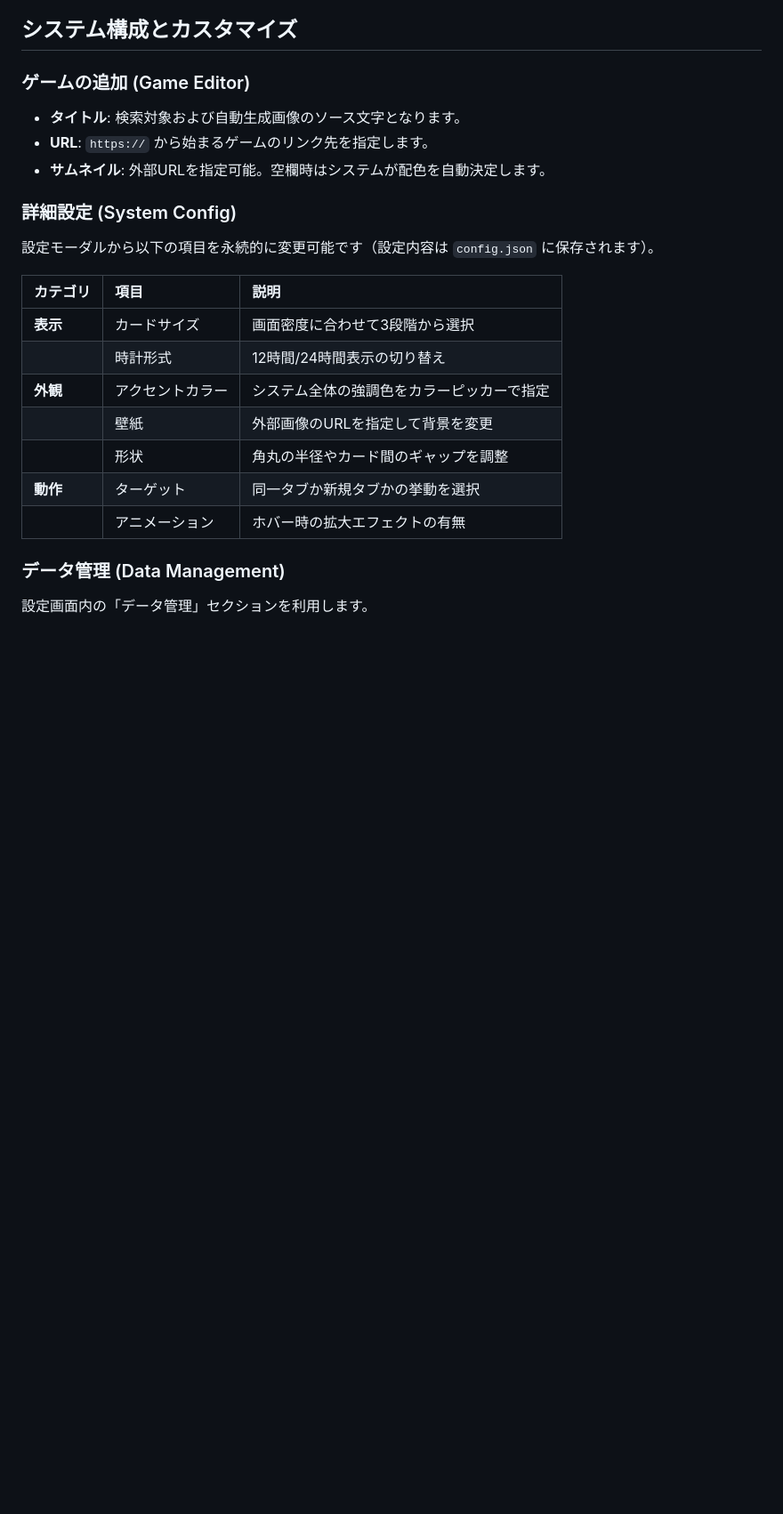
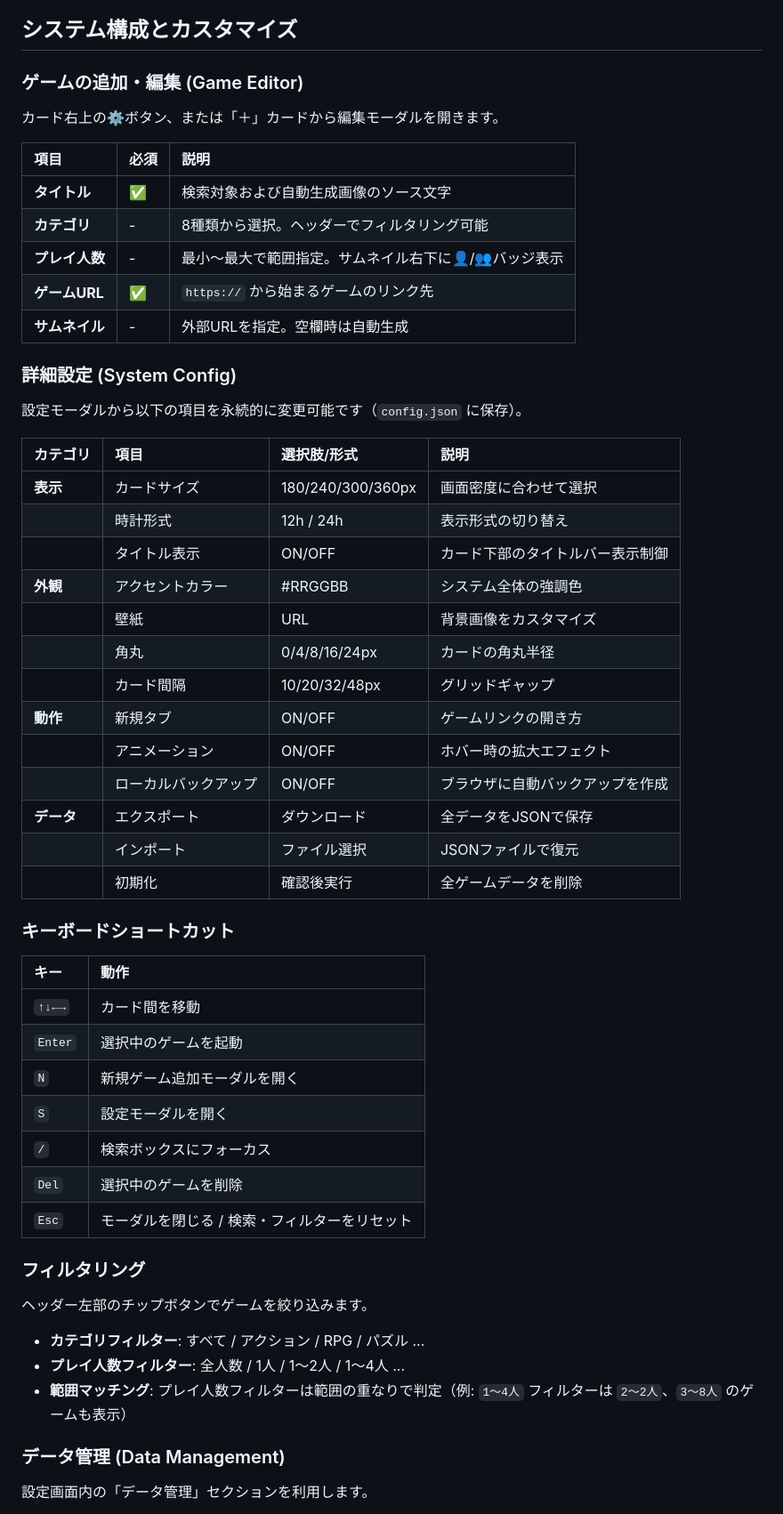
Before and after one commit to n-nagmn/WebGameLauncher, a Markdown page: README.md, the part around one of its changes. Shown at 89% size. GitHub-like rendering; blank space fills up the shorter version.

Commit message:
Revise README for improved feature descriptions
Updated the README to enhance clarity and organization of features, customization options, and troubleshooting.

```diff
--- a/README.md
+++ b/README.md
@@ -40,23 +63,56 @@
 
 ## システム構成とカスタマイズ
 
-### ゲームの追加 (Game Editor)
-- **タイトル**: 検索対象および自動生成画像のソース文字となります。
-- **URL**: `https://` から始まるゲームのリンク先を指定します。
-- **サムネイル**: 外部URLを指定可能。空欄時はシステムが配色を自動決定します。
+### ゲームの追加・編集 (Game Editor)
+カード右上の⚙️ボタン、または「＋」カードから編集モーダルを開きます。
+
+| 項目 | 必須 | 説明 |
+| :--- | :--- | :--- |
+| **タイトル** | ✅ | 検索対象および自動生成画像のソース文字 |
+| **カテゴリ** | - | 8種類から選択。ヘッダーでフィルタリング可能 |
+| **プレイ人数** | - | 最小～最大で範囲指定。サムネイル右下に👤/👥バッジ表示 |
+| **ゲームURL** | ✅ | `https://` から始まるゲームのリンク先 |
+| **サムネイル** | - | 外部URLを指定。空欄時は自動生成 |
 
 ### 詳細設定 (System Config)
-設定モーダルから以下の項目を永続的に変更可能です（設定内容は `config.json` に保存されます）。
+設定モーダルから以下の項目を永続的に変更可能です（`config.json` に保存）。
 
-| カテゴリ | 項目 | 説明 |
-| :--- | :--- | :--- |
-| **表示** | カードサイズ | 画面密度に合わせて3段階から選択 |
-| | 時計形式 | 12時間/24時間表示の切り替え |
-| **外観** | アクセントカラー | システム全体の強調色をカラーピッカーで指定 |
-| | 壁紙 | 外部画像のURLを指定して背景を変更 |
-| | 形状 | 角丸の半径やカード間のギャップを調整 |
-| **動作** | ターゲット | 同一タブか新規タブかの挙動を選択 |
-| | アニメーション | ホバー時の拡大エフェクトの有無 |
+| カテゴリ | 項目 | 選択肢/形式 | 説明 |
+| :--- | :--- | :--- | :--- |
+| **表示** | カードサイズ | 180/240/300/360px | 画面密度に合わせて選択 |
+| | 時計形式 | 12h / 24h | 表示形式の切り替え |
+| | タイトル表示 | ON/OFF | カード下部のタイトルバー表示制御 |
+| **外観** | アクセントカラー | #RRGGBB | システム全体の強調色 |
+| | 壁紙 | URL | 背景画像をカスタマイズ |
+| | 角丸 | 0/4/8/16/24px | カードの角丸半径 |
+| | カード間隔 | 10/20/32/48px | グリッドギャップ |
+| **動作** | 新規タブ | ON/OFF | ゲームリンクの開き方 |
+| | アニメーション | ON/OFF | ホバー時の拡大エフェクト |
+| | ローカルバックアップ | ON/OFF | ブラウザに自動バックアップを作成 |
+| **データ** | エクスポート | ダウンロード | 全データをJSONで保存 |
+| | インポート | ファイル選択 | JSONファイルで復元 |
+| | 初期化 | 確認後実行 | 全ゲームデータを削除 |
+
+### キーボードショートカット
+
+| キー | 動作 |
+| :--- | :--- |
+| `↑↓←→` | カード間を移動 |
+| `Enter` | 選択中のゲームを起動 |
+| `N` | 新規ゲーム追加モーダルを開く |
+| `S` | 設定モーダルを開く |
+| `/` | 検索ボックスにフォーカス |
+| `Del` | 選択中のゲームを削除 |
+| `Esc` | モーダルを閉じる / 検索・フィルターをリセット |
+
+### フィルタリング
+
+ヘッダー左部のチップボタンでゲームを絞り込みます。
+
+- **カテゴリフィルター**: すべて / アクション / RPG / パズル ...
+- **プレイ人数フィルター**: 全人数 / 1人 / 1～2人 / 1～4人 ...
+- **範囲マッチング**: プレイ人数フィルターは範囲の重なりで判定（例: `1～4人` フィルターは `2～2人`、`3～8人` のゲームも表示）
 
 ### データ管理 (Data Management)
+
 設定画面内の「データ管理」セクションを利用します。
```
Also changed, not shown: other parts of README.md (+71 -25 lines).
